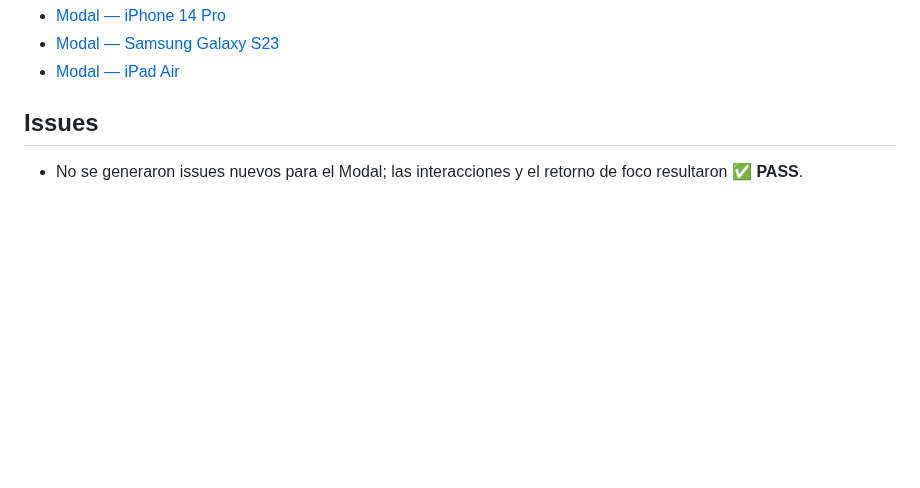
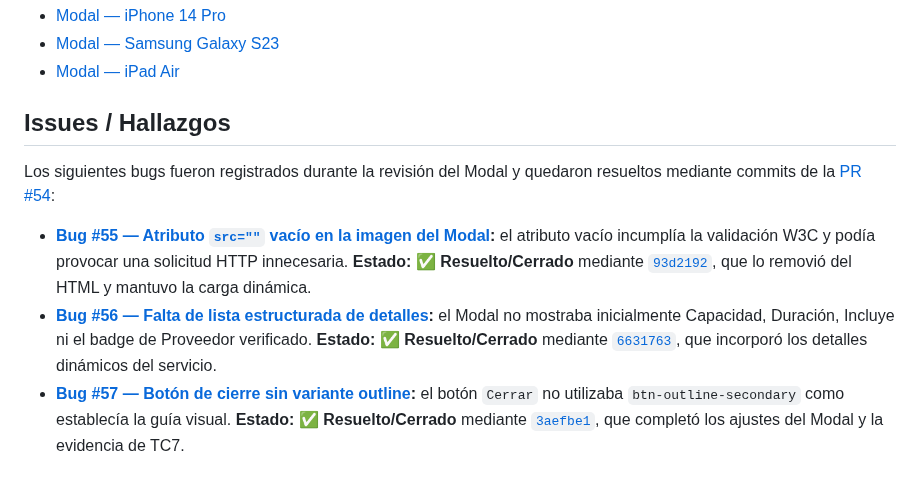
Before and after one commit to carolabenvenuto-uces/planit, a Markdown page: docs/04-testing/test-case-7.md, the part around the change. Drawn GitHub-style; blank space fills up the shorter version.

Commit message:
docs(tc7): registrar e integrar enlaces a issues bug de hallazgos del modal en TC7
Se documentan los bugs #55, #56 y #57 con sus descripciones, estados y commits de corrección de la PR #54.

Co-authored-by: Copilot <223556219+Copilot@users.noreply.github.com>

```diff
--- a/docs/04-testing/test-case-7.md
+++ b/docs/04-testing/test-case-7.md
@@ -73,6 +73,11 @@ transición de Bootstrap antes de comprobar el estado y el foco:
 - [Modal — Samsung Galaxy S23](capturas/tc-7/tc7-modal-samsung-galaxy-s23.png)
 - [Modal — iPad Air](capturas/tc-7/tc7-modal-ipad-air.png)
 
-## Issues
+## Issues / Hallazgos
 
-- No se generaron issues nuevos para el Modal; las interacciones y el retorno de foco resultaron **✅ PASS**.
+Los siguientes bugs fueron registrados durante la revisión del Modal y quedaron
+resueltos mediante commits de la [PR #54](https://github.com/carolabenvenuto-uces/planit/pull/54):
+
+- **[Bug #55 — Atributo `src=""` vacío en la imagen del Modal](https://github.com/carolabenvenuto-uces/planit/issues/55):** el atributo vacío incumplía la validación W3C y podía provocar una solicitud HTTP innecesaria. **Estado: ✅ Resuelto/Cerrado** mediante [`93d2192`](https://github.com/carolabenvenuto-uces/planit/commit/93d2192cfd40f0689d00e9e2dd98d09adb8d110f), que lo removió del HTML y mantuvo la carga dinámica.
+- **[Bug #56 — Falta de lista estructurada de detalles](https://github.com/carolabenvenuto-uces/planit/issues/56):** el Modal no mostraba inicialmente Capacidad, Duración, Incluye ni el badge de Proveedor verificado. **Estado: ✅ Resuelto/Cerrado** mediante [`6631763`](https://github.com/carolabenvenuto-uces/planit/commit/66317631df7a5665d2de08daf17e60b7f08a01ac), que incorporó los detalles dinámicos del servicio.
+- **[Bug #57 — Botón de cierre sin variante outline](https://github.com/carolabenvenuto-uces/planit/issues/57):** el botón `Cerrar` no utilizaba `btn-outline-secondary` como establecía la guía visual. **Estado: ✅ Resuelto/Cerrado** mediante [`3aefbe1`](https://github.com/carolabenvenuto-uces/planit/commit/3aefbe1f0af5a1c075d44e72544bc0ce10c085b3), que completó los ajustes del Modal y la evidencia de TC7.
```
